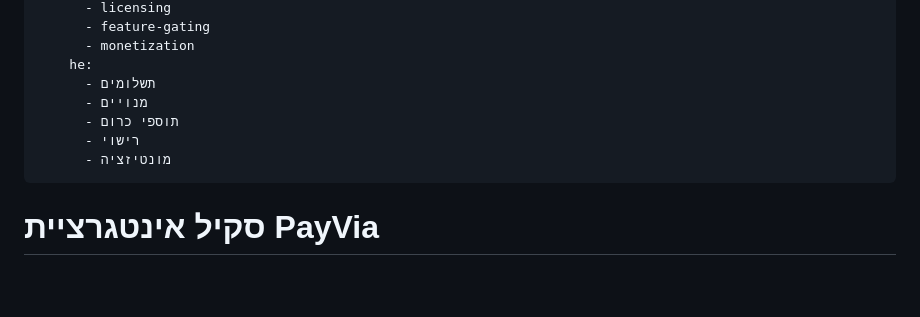
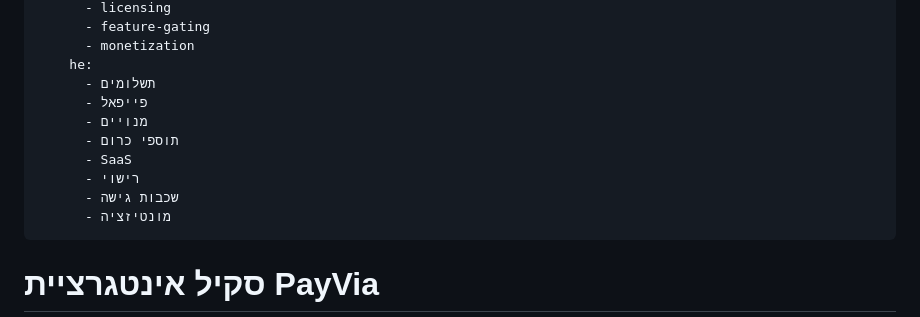
Before and after one commit to Asia-Digital/PayVia-SDK, a Markdown page: SKILL_HE.md, the part around the change. Drawn GitHub-style; blank space fills up the shorter version.

```diff
--- a/SKILL_HE.md
+++ b/SKILL_HE.md
@@ -22,9 +22,12 @@ metadata:
       - monetization
     he:
       - תשלומים
+      - פייפאל
       - מנויים
       - תוספי כרום
+      - SaaS
       - רישוי
+      - שכבות גישה
       - מונטיזציה
 ---
 
```
Also changed, not shown: SKILL.md (+3 -0 lines).
